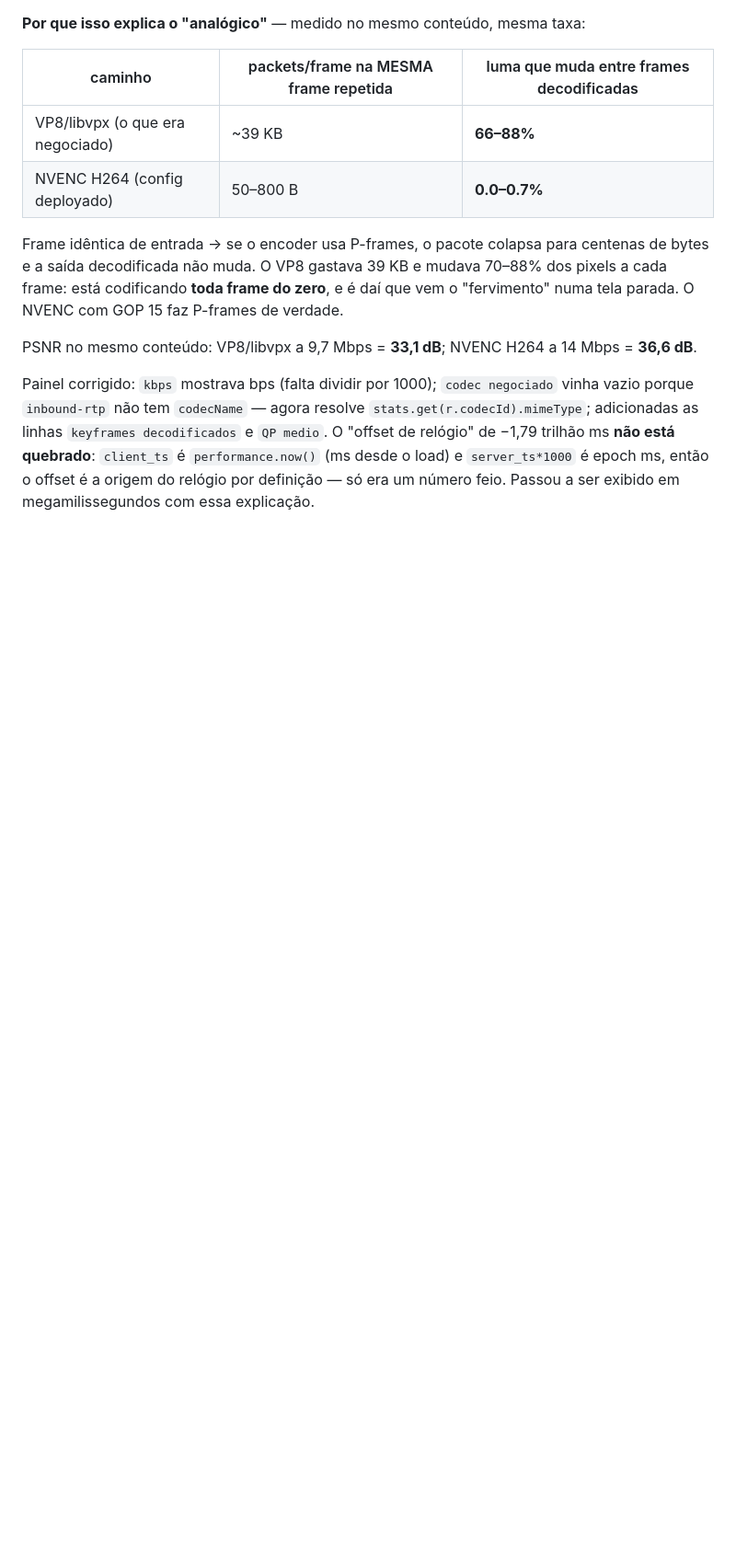
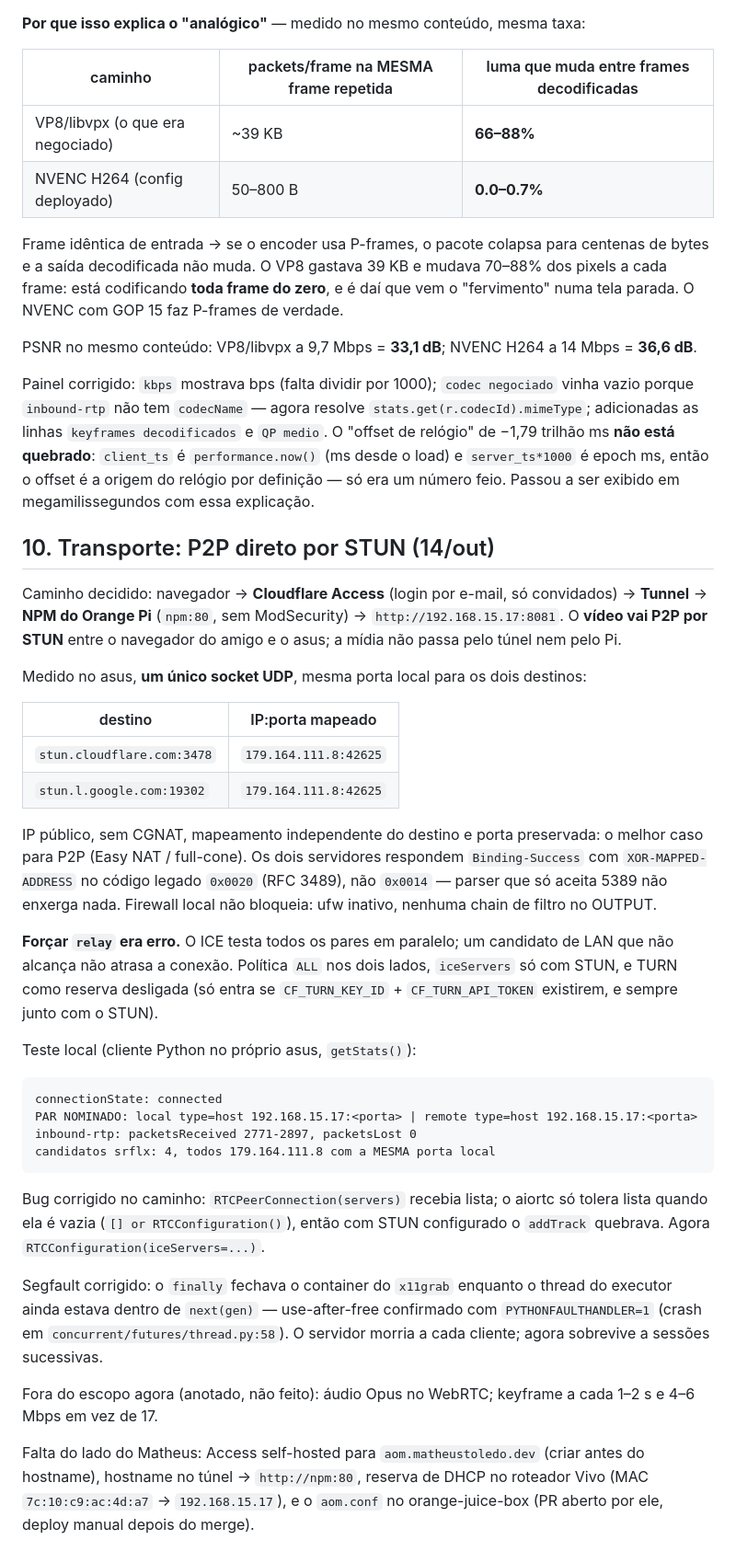
Before and after one commit to matttoledo/aom-multiplayer, a Markdown page: STATUS.md, the part around the change. Shown at 92% size. Rendered like a GitHub page; blank space fills up the shorter version.

Commit message:
documentar o caminho decidido (Access -> NPM -> 8081) e o P2P por STUN medido no asus

````diff
--- a/STATUS.md
+++ b/STATUS.md
@@ -210,3 +210,54 @@ adicionadas as linhas `keyframes decodificados` e `QP medio`. O "offset de reló
 −1,79 trilhão ms **não está quebrado**: `client_ts` é `performance.now()` (ms desde o load)
 e `server_ts*1000` é epoch ms, então o offset é a origem do relógio por definição — só era
 um número feio. Passou a ser exibido em megamilissegundos com essa explicação.
+
+## 10. Transporte: P2P direto por STUN (14/out)
+
+Caminho decidido: navegador → **Cloudflare Access** (login por e-mail, só convidados) →
+**Tunnel** → **NPM do Orange Pi** (`npm:80`, sem ModSecurity) → `http://192.168.15.17:8081`.
+O **vídeo vai P2P por STUN** entre o navegador do amigo e o asus; a mídia não passa pelo
+túnel nem pelo Pi.
+
+Medido no asus, **um único socket UDP**, mesma porta local para os dois destinos:
+
+| destino | IP:porta mapeado |
+|---|---|
+| `stun.cloudflare.com:3478` | `179.164.111.8:42625` |
+| `stun.l.google.com:19302` | `179.164.111.8:42625` |
+
+IP público, sem CGNAT, mapeamento independente do destino e porta preservada: o melhor caso
+para P2P (Easy NAT / full-cone). Os dois servidores respondem `Binding-Success` com
+`XOR-MAPPED-ADDRESS` no código legado `0x0020` (RFC 3489), não `0x0014` — parser que só
+aceita 5389 não enxerga nada. Firewall local não bloqueia: ufw inativo, nenhuma chain de
+filtro no OUTPUT.
+
+**Forçar `relay` era erro.** O ICE testa todos os pares em paralelo; um candidato de LAN que
+não alcança não atrasa a conexão. Política `ALL` nos dois lados, `iceServers` só com STUN, e
+TURN como reserva desligada (só entra se `CF_TURN_KEY_ID` + `CF_TURN_API_TOKEN` existirem, e
+sempre junto com o STUN).
+
+Teste local (cliente Python no próprio asus, `getStats()`):
+
+```
+connectionState: connected
+PAR NOMINADO: local type=host 192.168.15.17:<porta> | remote type=host 192.168.15.17:<porta>
+inbound-rtp: packetsReceived 2771-2897, packetsLost 0
+candidatos srflx: 4, todos 179.164.111.8 com a MESMA porta local
+```
+
+Bug corrigido no caminho: `RTCPeerConnection(servers)` recebia lista; o aiortc só tolera
+lista quando ela é vazia (`[] or RTCConfiguration()`), então com STUN configurado o
+`addTrack` quebrava. Agora `RTCConfiguration(iceServers=...)`.
+
+Segfault corrigido: o `finally` fechava o container do `x11grab` enquanto o thread do
+executor ainda estava dentro de `next(gen)` — use-after-free confirmado com
+`PYTHONFAULTHANDLER=1` (crash em `concurrent/futures/thread.py:58`). O servidor morria a cada
+cliente; agora sobrevive a sessões sucessivas.
+
+Fora do escopo agora (anotado, não feito): áudio Opus no WebRTC; keyframe a cada 1–2 s e
+4–6 Mbps em vez de 17.
+
+Falta do lado do Matheus: Access self-hosted para `aom.matheustoledo.dev` (criar antes do
+hostname), hostname no túnel → `http://npm:80`, reserva de DHCP no roteador Vivo
+(MAC `7c:10:c9:ac:4d:a7` → `192.168.15.17`), e o `aom.conf` no orange-juice-box (PR aberto
+por ele, deploy manual depois do merge).
````
